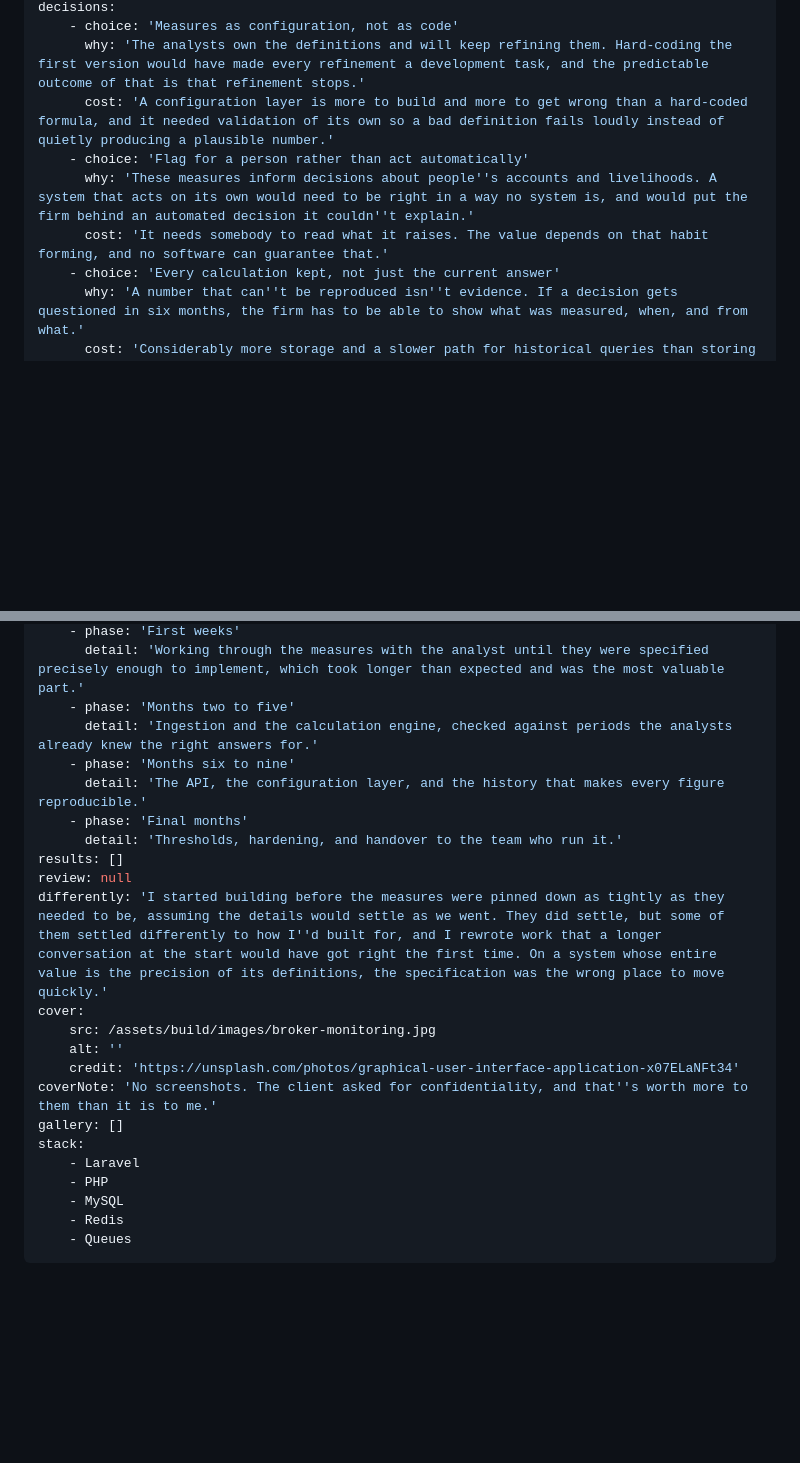
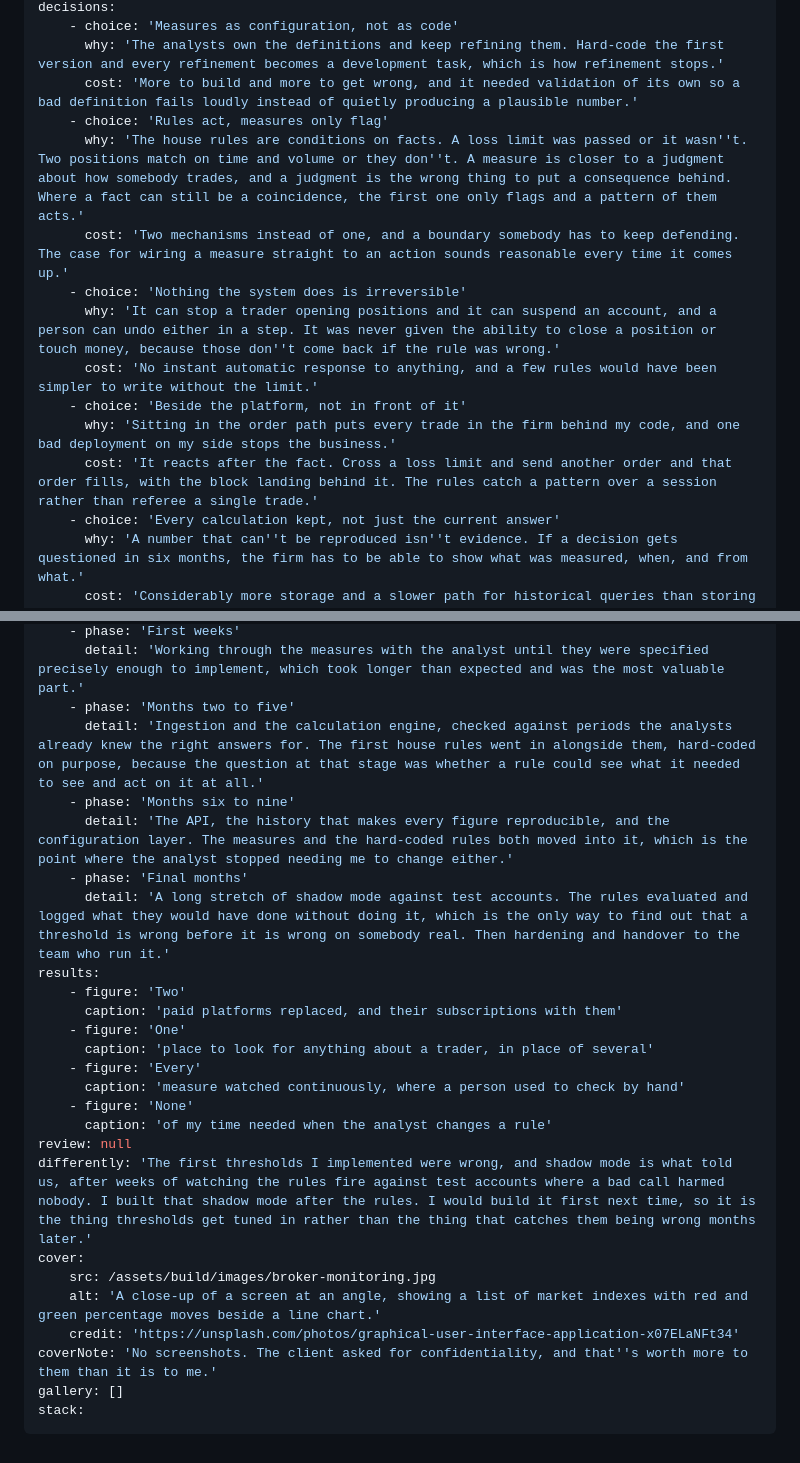
Before and after one commit to hesamzakerirad/hesamrad, a Markdown page: source/_caseStudies/broker-monitoring.md, 2 parts joined by grey strips. Drawn GitHub-style; blank space fills up the shorter version.

Commit message:
content: add the enforcement half of the broker case study
The case study covered the measures the system calculated and said nothing
about the house rules it enforced, which was roughly half the work. Adding
them contradicted a decision already on the page, so several other parts
had to move with them.

- Replace "Flag for a person rather than act automatically" with "Rules act,
  measures only flag". Deterministic conditions on facts can carry a
  consequence; a judgment about how somebody trades cannot. Where a fact can
  still be a coincidence, the first one flags and only a pattern acts.
- Add decisions for reversibility and for sitting beside the order path
  rather than in it, which owns the resulting delay instead of hiding it.
- Describe the rules engine, the rules themselves and the manual override
  in what was built, and the mirrored-position rule in the problem.
- Extend the invisibility constraint to cover the system acting: a suspended
  trader sees it in MetaTrader, the same place a manual suspension appears.
- Show the rules across the timeline. They went in hard-coded early to prove
  the mechanism, then moved into the configuration layer with the measures.
- Fill results, which was empty, as figure and caption pairs the layout can
  render. Two paid platforms replaced, one place to look, every measure
  watched, no developer time to change a rule.
- Drop the specification lesson from what I would do differently and keep
  the shadow mode one.
- Correct the duration to sole back end engineer to match the role, retitle
  to cover the rules as well as the measures, and write the cover alt text.
- Remove the stack list. Not disclosing it on any project from here.

```diff
--- a/source/_caseStudies/broker-monitoring.md
+++ b/source/_caseStudies/broker-monitoring.md
@@ -28,10 +32,16 @@ built:
 decisions:
     - choice: 'Measures as configuration, not as code'
-      why: 'The analysts own the definitions and will keep refining them. Hard-coding the first version would have made every refinement a development task, and the predictable outcome of that is that refinement stops.'
-      cost: 'A configuration layer is more to build and more to get wrong than a hard-coded formula, and it needed validation of its own so a bad definition fails loudly instead of quietly producing a plausible number.'
-    - choice: 'Flag for a person rather than act automatically'
-      why: 'These measures inform decisions about people''s accounts and livelihoods. A system that acts on its own would need to be right in a way no system is, and would put the firm behind an automated decision it couldn''t explain.'
-      cost: 'It needs somebody to read what it raises. The value depends on that habit forming, and no software can guarantee that.'
+      why: 'The analysts own the definitions and keep refining them. Hard-code the first version and every refinement becomes a development task, which is how refinement stops.'
+      cost: 'More to build and more to get wrong, and it needed validation of its own so a bad definition fails loudly instead of quietly producing a plausible number.'
+    - choice: 'Rules act, measures only flag'
+      why: 'The house rules are conditions on facts. A loss limit was passed or it wasn''t. Two positions match on time and volume or they don''t. A measure is closer to a judgment about how somebody trades, and a judgment is the wrong thing to put a consequence behind. Where a fact can still be a coincidence, the first one only flags and a pattern of them acts.'
+      cost: 'Two mechanisms instead of one, and a boundary somebody has to keep defending. The case for wiring a measure straight to an action sounds reasonable every time it comes up.'
+    - choice: 'Nothing the system does is irreversible'
+      why: 'It can stop a trader opening positions and it can suspend an account, and a person can undo either in a step. It was never given the ability to close a position or touch money, because those don''t come back if the rule was wrong.'
+      cost: 'No instant automatic response to anything, and a few rules would have been simpler to write without the limit.'
+    - choice: 'Beside the platform, not in front of it'
+      why: 'Sitting in the order path puts every trade in the firm behind my code, and one bad deployment on my side stops the business.'
+      cost: 'It reacts after the fact. Cross a loss limit and send another order and that order fills, with the block landing behind it. The rules catch a pattern over a session rather than referee a single trade.'
     - choice: 'Every calculation kept, not just the current answer'
       why: 'A number that can''t be reproduced isn''t evidence. If a decision gets questioned in six months, the firm has to be able to show what was measured, when, and from what.'
       cost: 'Considerably more storage and a slower path for historical queries than storing only the latest value.'
@@ -42,24 +52,27 @@ timeline:
     - phase: 'First weeks'
       detail: 'Working through the measures with the analyst until they were specified precisely enough to implement, which took longer than expected and was the most valuable part.'
     - phase: 'Months two to five'
-      detail: 'Ingestion and the calculation engine, checked against periods the analysts already knew the right answers for.'
+      detail: 'Ingestion and the calculation engine, checked against periods the analysts already knew the right answers for. The first house rules went in alongside them, hard-coded on purpose, because the question at that stage was whether a rule could see what it needed to see and act on it at all.'
     - phase: 'Months six to nine'
-      detail: 'The API, the configuration layer, and the history that makes every figure reproducible.'
+      detail: 'The API, the history that makes every figure reproducible, and the configuration layer. The measures and the hard-coded rules both moved into it, which is the point where the analyst stopped needing me to change either.'
     - phase: 'Final months'
-      detail: 'Thresholds, hardening, and handover to the team who run it.'
-results: []
+      detail: 'A long stretch of shadow mode against test accounts. The rules evaluated and logged what they would have done without doing it, which is the only way to find out that a threshold is wrong before it is wrong on somebody real. Then hardening and handover to the team who run it.'
+results:
+    - figure: 'Two'
+      caption: 'paid platforms replaced, and their subscriptions with them'
+    - figure: 'One'
+      caption: 'place to look for anything about a trader, in place of several'
+    - figure: 'Every'
+      caption: 'measure watched continuously, where a person used to check by hand'
+    - figure: 'None'
+      caption: 'of my time needed when the analyst changes a rule'
 review: null
-differently: 'I started building before the measures were pinned down as tightly as they needed to be, assuming the details would settle as we went. They did settle, but some of them settled differently to how I''d built for, and I rewrote work that a longer conversation at the start would have got right the first time. On a system whose entire value is the precision of its definitions, the specification was the wrong place to move quickly.'
+differently: 'The first thresholds I implemented were wrong, and shadow mode is what told us, after weeks of watching the rules fire against test accounts where a bad call harmed nobody. I built that shadow mode after the rules. I would build it first next time, so it is the thing thresholds get tuned in rather than the thing that catches them being wrong months later.'
 cover:
     src: /assets/build/images/broker-monitoring.jpg
-    alt: ''
+    alt: 'A close-up of a screen at an angle, showing a list of market indexes with red and green percentage moves beside a line chart.'
     credit: 'https://unsplash.com/photos/graphical-user-interface-application-x07ELaNFt34'
 coverNote: 'No screenshots. The client asked for confidentiality, and that''s worth more to them than it is to me.'
 gallery: []
 stack:
-    - Laravel
-    - PHP
-    - MySQL
-    - Redis
-    - Queues
 ---
```
Also changed, not shown: other parts of source/_caseStudies/broker-monitoring.md (+13 -9 lines).
